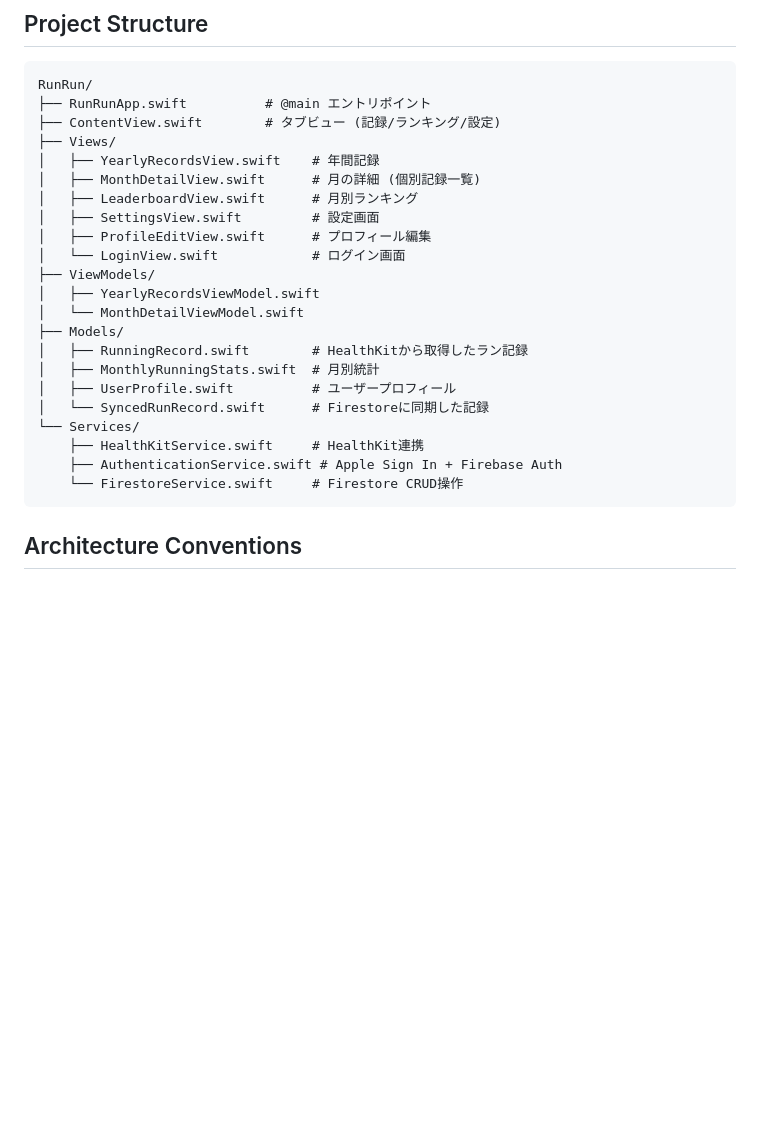
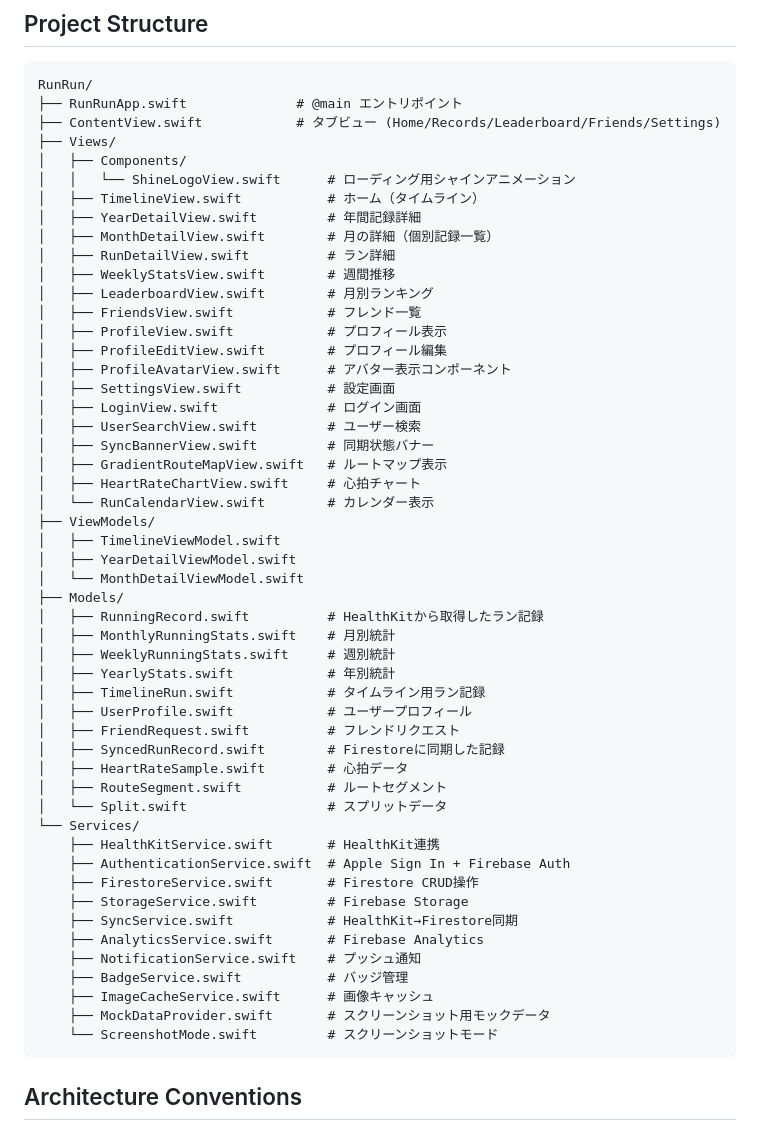
Before and after one commit to sawasige/runrun-ios, a Markdown page: CLAUDE.md, the part around the change. Drawn GitHub-style; blank space fills up the shorter version.

Commit message:
CLAUDE.mdのProject Structureを現状に合わせて更新
Co-Authored-By: Claude Opus 4.5 <noreply@anthropic.com>

````diff
--- a/CLAUDE.md
+++ b/CLAUDE.md
@@ -33,27 +33,56 @@ xcodebuild -project RunRun.xcodeproj -scheme RunRun -destination 'platform=iOS S
 
 ```
 RunRun/
-├── RunRunApp.swift          # @main エントリポイント
-├── ContentView.swift        # タブビュー (記録/ランキング/設定)
+├── RunRunApp.swift              # @main エントリポイント
+├── ContentView.swift            # タブビュー (Home/Records/Leaderboard/Friends/Settings)
 ├── Views/
-│   ├── YearlyRecordsView.swift    # 年間記録
-│   ├── MonthDetailView.swift      # 月の詳細 (個別記録一覧)
-│   ├── LeaderboardView.swift      # 月別ランキング
-│   ├── SettingsView.swift         # 設定画面
-│   ├── ProfileEditView.swift      # プロフィール編集
-│   └── LoginView.swift            # ログイン画面
+│   ├── Components/
+│   │   └── ShineLogoView.swift      # ローディング用シャインアニメーション
+│   ├── TimelineView.swift           # ホーム（タイムライン）
+│   ├── YearDetailView.swift         # 年間記録詳細
+│   ├── MonthDetailView.swift        # 月の詳細（個別記録一覧）
+│   ├── RunDetailView.swift          # ラン詳細
+│   ├── WeeklyStatsView.swift        # 週間推移
+│   ├── LeaderboardView.swift        # 月別ランキング
+│   ├── FriendsView.swift            # フレンド一覧
+│   ├── ProfileView.swift            # プロフィール表示
+│   ├── ProfileEditView.swift        # プロフィール編集
+│   ├── ProfileAvatarView.swift      # アバター表示コンポーネント
+│   ├── SettingsView.swift           # 設定画面
+│   ├── LoginView.swift              # ログイン画面
+│   ├── UserSearchView.swift         # ユーザー検索
+│   ├── SyncBannerView.swift         # 同期状態バナー
+│   ├── GradientRouteMapView.swift   # ルートマップ表示
+│   ├── HeartRateChartView.swift     # 心拍チャート
+│   └── RunCalendarView.swift        # カレンダー表示
 ├── ViewModels/
-│   ├── YearlyRecordsViewModel.swift
+│   ├── TimelineViewModel.swift
+│   ├── YearDetailViewModel.swift
 │   └── MonthDetailViewModel.swift
 ├── Models/
-│   ├── RunningRecord.swift        # HealthKitから取得したラン記録
-│   ├── MonthlyRunningStats.swift  # 月別統計
-│   ├── UserProfile.swift          # ユーザープロフィール
-│   └── SyncedRunRecord.swift      # Firestoreに同期した記録
+│   ├── RunningRecord.swift          # HealthKitから取得したラン記録
+│   ├── MonthlyRunningStats.swift    # 月別統計
+│   ├── WeeklyRunningStats.swift     # 週別統計
+│   ├── YearlyStats.swift            # 年別統計
+│   ├── TimelineRun.swift            # タイムライン用ラン記録
+│   ├── UserProfile.swift            # ユーザープロフィール
+│   ├── FriendRequest.swift          # フレンドリクエスト
+│   ├── SyncedRunRecord.swift        # Firestoreに同期した記録
+│   ├── HeartRateSample.swift        # 心拍データ
+│   ├── RouteSegment.swift           # ルートセグメント
+│   └── Split.swift                  # スプリットデータ
 └── Services/
-    ├── HealthKitService.swift     # HealthKit連携
-    ├── AuthenticationService.swift # Apple Sign In + Firebase Auth
-    └── FirestoreService.swift     # Firestore CRUD操作
+    ├── HealthKitService.swift       # HealthKit連携
+    ├── AuthenticationService.swift  # Apple Sign In + Firebase Auth
+    ├── FirestoreService.swift       # Firestore CRUD操作
+    ├── StorageService.swift         # Firebase Storage
+    ├── SyncService.swift            # HealthKit→Firestore同期
+    ├── AnalyticsService.swift       # Firebase Analytics
+    ├── NotificationService.swift    # プッシュ通知
+    ├── BadgeService.swift           # バッジ管理
+    ├── ImageCacheService.swift      # 画像キャッシュ
+    ├── MockDataProvider.swift       # スクリーンショット用モックデータ
+    └── ScreenshotMode.swift         # スクリーンショットモード
 ```
 
 ## Architecture Conventions
````
